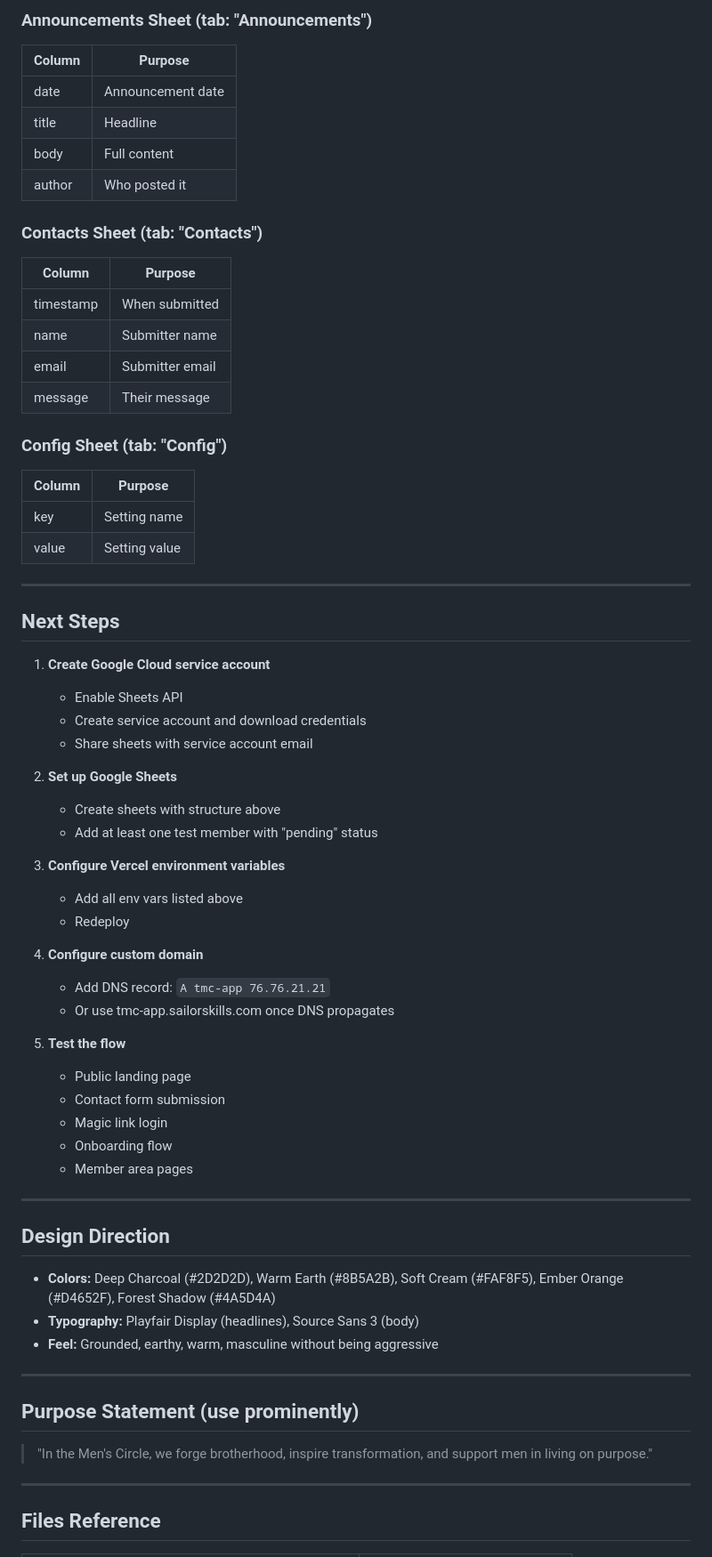
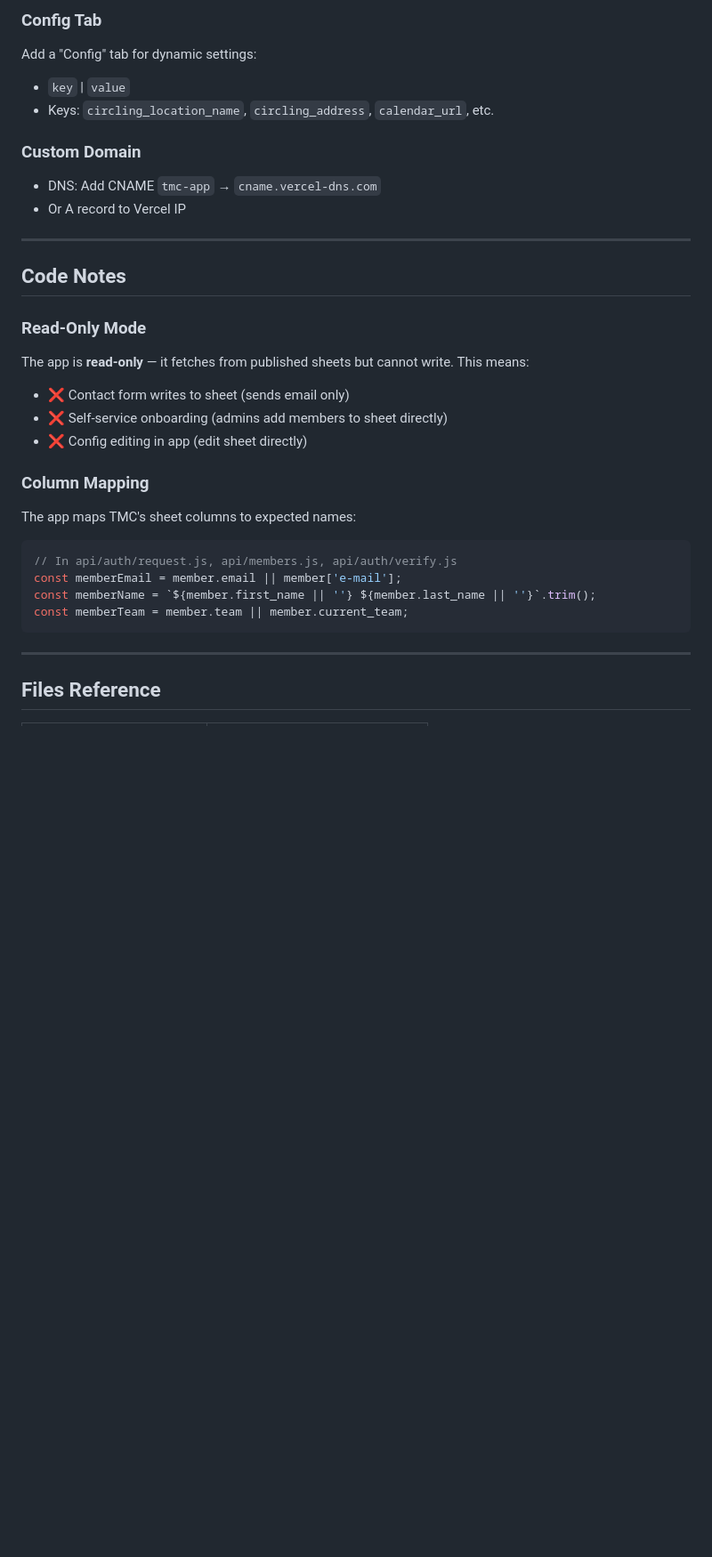
Before and after one commit to standardhuman/tmc-app, a Markdown page: HANDOFF.md, the part around one of its changes. Shown at 89% size. GitHub-like rendering; blank space fills up the shorter version.

````diff
--- a/HANDOFF.md
+++ b/HANDOFF.md
@@ -150,67 +79,31 @@ JWT_SECRET=a-long-random-secret-string
 
-### Announcements Sheet (tab: "Announcements")
-| Column | Purpose |
-|--------|---------|
-| date | Announcement date |
-| title | Headline |
-| body | Full content |
-| author | Who posted it |
+### Config Tab
+Add a "Config" tab for dynamic settings:
+- `key` | `value`
+- Keys: `circling_location_name`, `circling_address`, `calendar_url`, etc.
 
-### Contacts Sheet (tab: "Contacts")
-| Column | Purpose |
-|--------|---------|
-| timestamp | When submitted |
-| name | Submitter name |
-| email | Submitter email |
-| message | Their message |
-
-### Config Sheet (tab: "Config")
-| Column | Purpose |
-|--------|---------|
-| key | Setting name |
-| value | Setting value |
+### Custom Domain
+- DNS: Add CNAME `tmc-app` → `cname.vercel-dns.com`
+- Or A record to Vercel IP
 
 ---
 
-## Next Steps
+## Code Notes
 
-1. **Create Google Cloud service account**
-   - Enable Sheets API
-   - Create service account and download credentials
-   - Share sheets with service account email
+### Read-Only Mode
+The app is **read-only** — it fetches from published sheets but cannot write. This means:
+- ❌ Contact form writes to sheet (sends email only)
+- ❌ Self-service onboarding (admins add members to sheet directly)
+- ❌ Config editing in app (edit sheet directly)
 
-2. **Set up Google Sheets**
-   - Create sheets with structure above
-   - Add at least one test member with "pending" status
-
-3. **Configure Vercel environment variables**
-   - Add all env vars listed above
-   - Redeploy
-
-4. **Configure custom domain**
-   - Add DNS record: `A tmc-app 76.76.21.21`
-   - Or use tmc-app.sailorskills.com once DNS propagates
-
-5. **Test the flow**
-   - Public landing page
-   - Contact form submission
-   - Magic link login
-   - Onboarding flow
-   - Member area pages
-
----
-
-## Design Direction
-
-- **Colors:** Deep Charcoal (#2D2D2D), Warm Earth (#8B5A2B), Soft Cream (#FAF8F5), Ember Orange (#D4652F), Forest Shadow (#4A5D4A)
-- **Typography:** Playfair Display (headlines), Source Sans 3 (body)
-- **Feel:** Grounded, earthy, warm, masculine without being aggressive
-
----
-
-## Purpose Statement (use prominently)
-
-> "In the Men's Circle, we forge brotherhood, inspire transformation, and support men in living on purpose."
+### Column Mapping
+The app maps TMC's sheet columns to expected names:
+```javascript
+// In api/auth/request.js, api/members.js, api/auth/verify.js
+const memberEmail = member.email || member['e-mail'];
+const memberName = `${member.first_name || ''} ${member.last_name || ''}`.trim();
+const memberTeam = member.team || member.current_team;
+```
 
 ---
 
````
Also changed, not shown: other parts of HANDOFF.md (+80 -132 lines).
